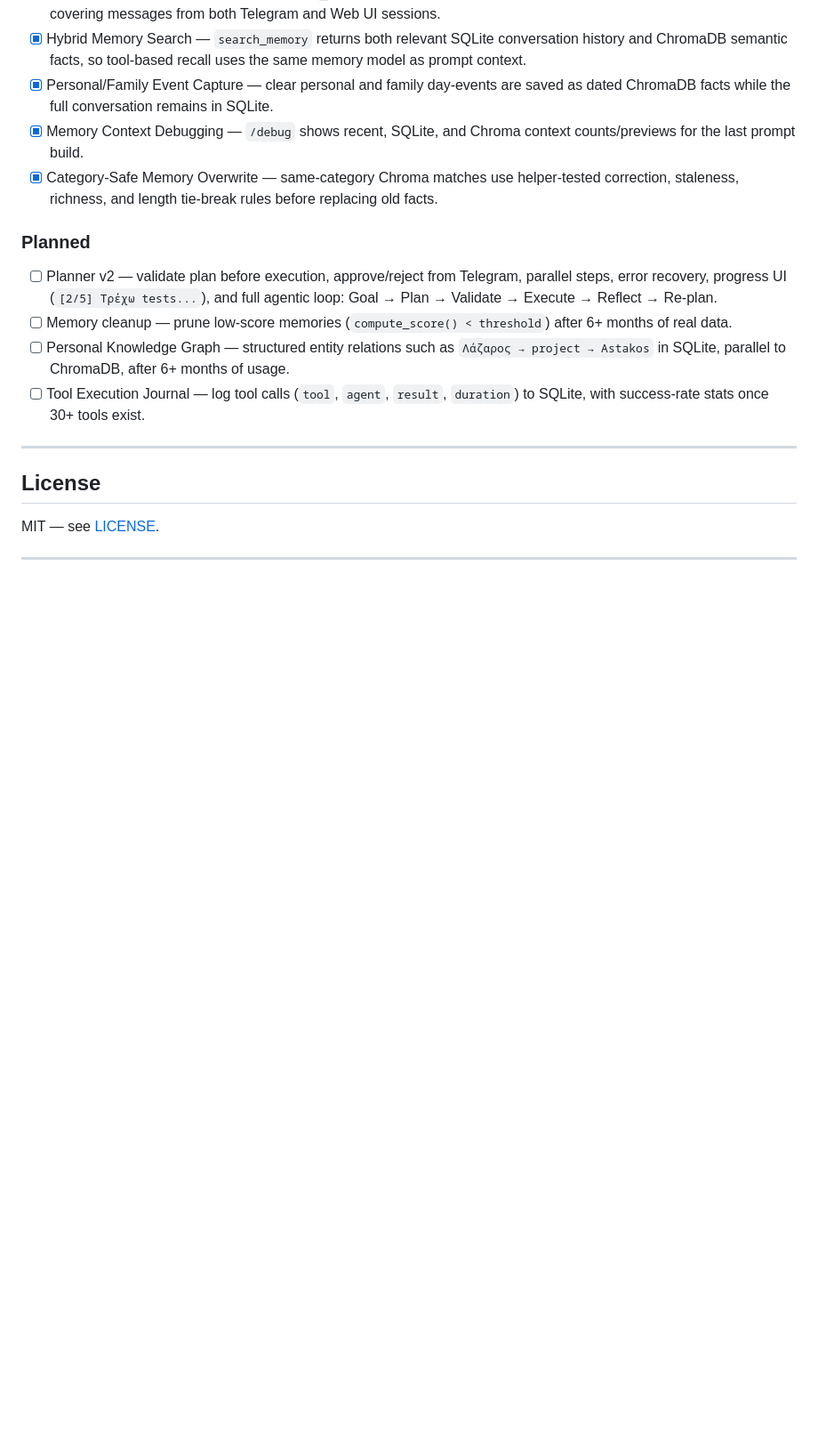
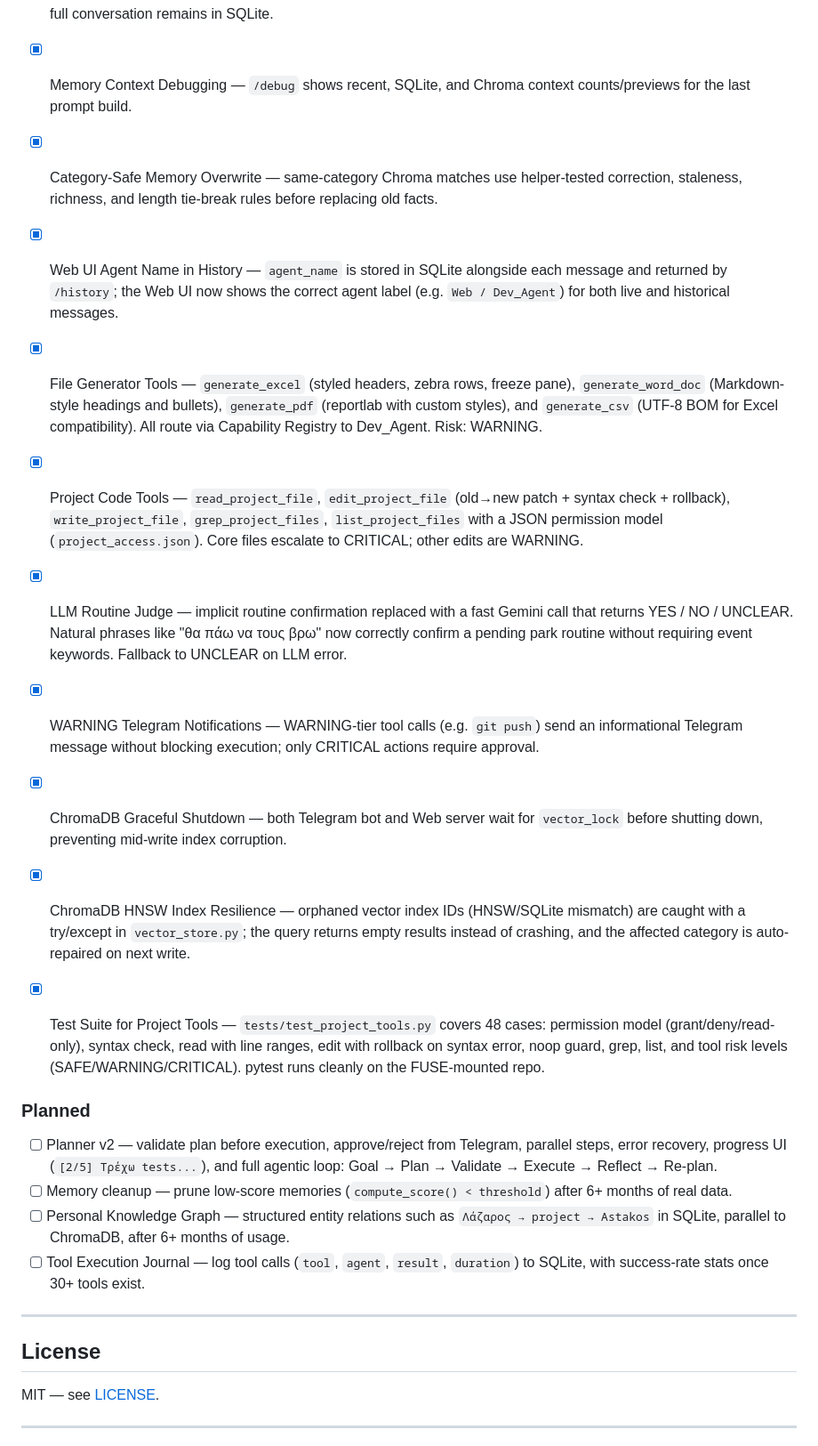
Before and after one commit to alexneverland/Astakos-AI-Agent, a Markdown page: README.md, the part around one of its changes. Shown at 89% size. Drawn GitHub-style; blank space fills up the shorter version.

Commit message:
Update README: file generator, project tools, LLM routine judge, agent name history, tests suite, ChromaDB HNSW resilience

```diff
--- a/README.md
+++ b/README.md
@@ -431,6 +440,15 @@ Shutdown behavior:
 - [x] Memory Context Debugging — `/debug` shows recent, SQLite, and Chroma context counts/previews for the last prompt build.
 - [x] Category-Safe Memory Overwrite — same-category Chroma matches use helper-tested correction, staleness, richness, and length tie-break rules before replacing old facts.
 
+- [x] Web UI Agent Name in History — `agent_name` is stored in SQLite alongside each message and returned by `/history`; the Web UI now shows the correct agent label (e.g. `Web / Dev_Agent`) for both live and historical messages.
+- [x] File Generator Tools — `generate_excel` (styled headers, zebra rows, freeze pane), `generate_word_doc` (Markdown-style headings and bullets), `generate_pdf` (reportlab with custom styles), and `generate_csv` (UTF-8 BOM for Excel compatibility). All route via Capability Registry to Dev_Agent. Risk: WARNING.
+- [x] Project Code Tools — `read_project_file`, `edit_project_file` (old→new patch + syntax check + rollback), `write_project_file`, `grep_project_files`, `list_project_files` with a JSON permission model (`project_access.json`). Core files escalate to CRITICAL; other edits are WARNING.
+- [x] LLM Routine Judge — implicit routine confirmation replaced with a fast Gemini call that returns YES / NO / UNCLEAR. Natural phrases like "θα πάω να τους βρω" now correctly confirm a pending park routine without requiring event keywords. Fallback to UNCLEAR on LLM error.
+- [x] WARNING Telegram Notifications — WARNING-tier tool calls (e.g. `git push`) send an informational Telegram message without blocking execution; only CRITICAL actions require approval.
+- [x] ChromaDB Graceful Shutdown — both Telegram bot and Web server wait for `vector_lock` before shutting down, preventing mid-write index corruption.
+- [x] ChromaDB HNSW Index Resilience — orphaned vector index IDs (HNSW/SQLite mismatch) are caught with a try/except in `vector_store.py`; the query returns empty results instead of crashing, and the affected category is auto-repaired on next write.
+- [x] Test Suite for Project Tools — `tests/test_project_tools.py` covers 48 cases: permission model (grant/deny/read-only), syntax check, read with line ranges, edit with rollback on syntax error, noop guard, grep, list, and tool risk levels (SAFE/WARNING/CRITICAL). pytest runs cleanly on the FUSE-mounted repo.
+
 ### Planned
 
 - [ ] Planner v2 — validate plan before execution, approve/reject from Telegram, parallel steps, error recovery, progress UI (`[2/5] Τρέχω tests...`), and full agentic loop: Goal → Plan → Validate → Execute → Reflect → Re-plan.
```
Also changed, not shown: other parts of README.md (+9 -0 lines).
